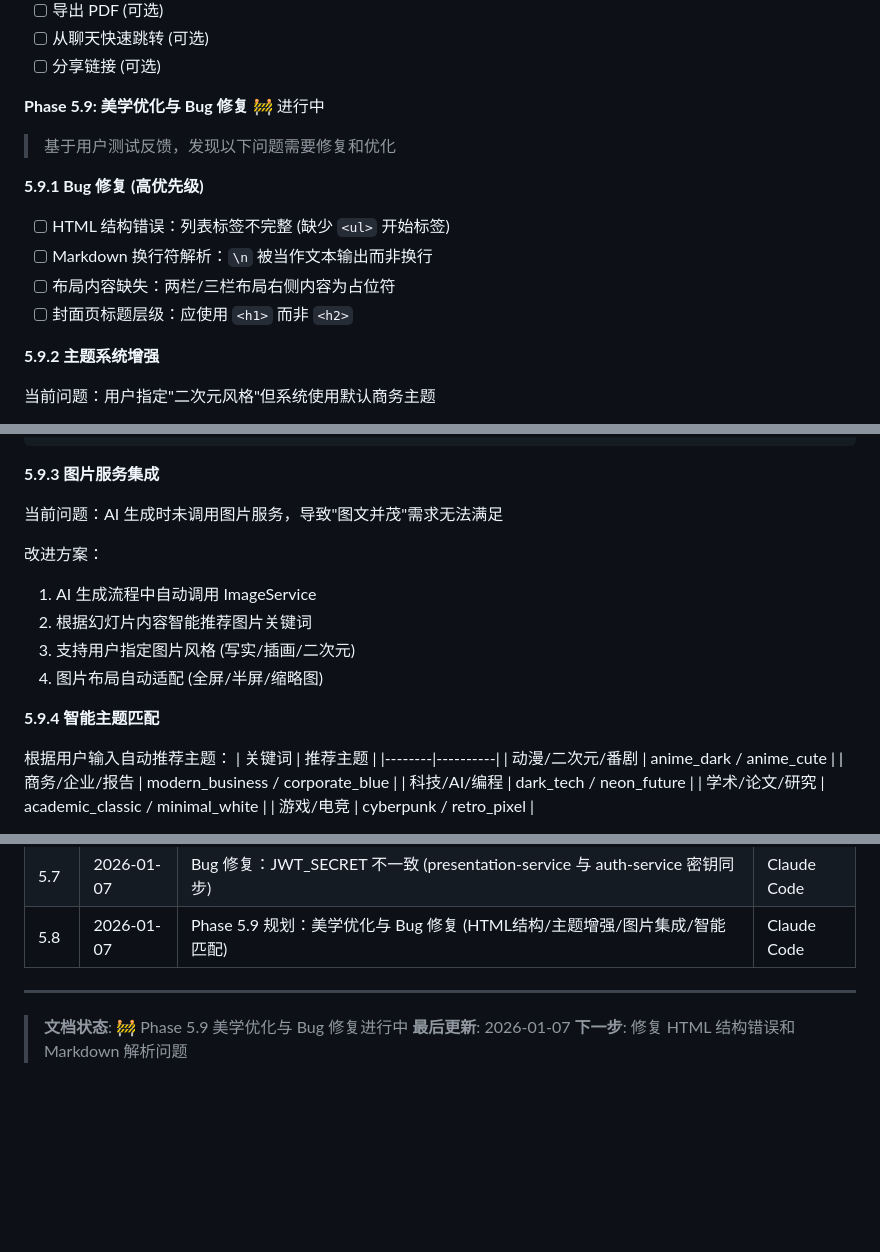
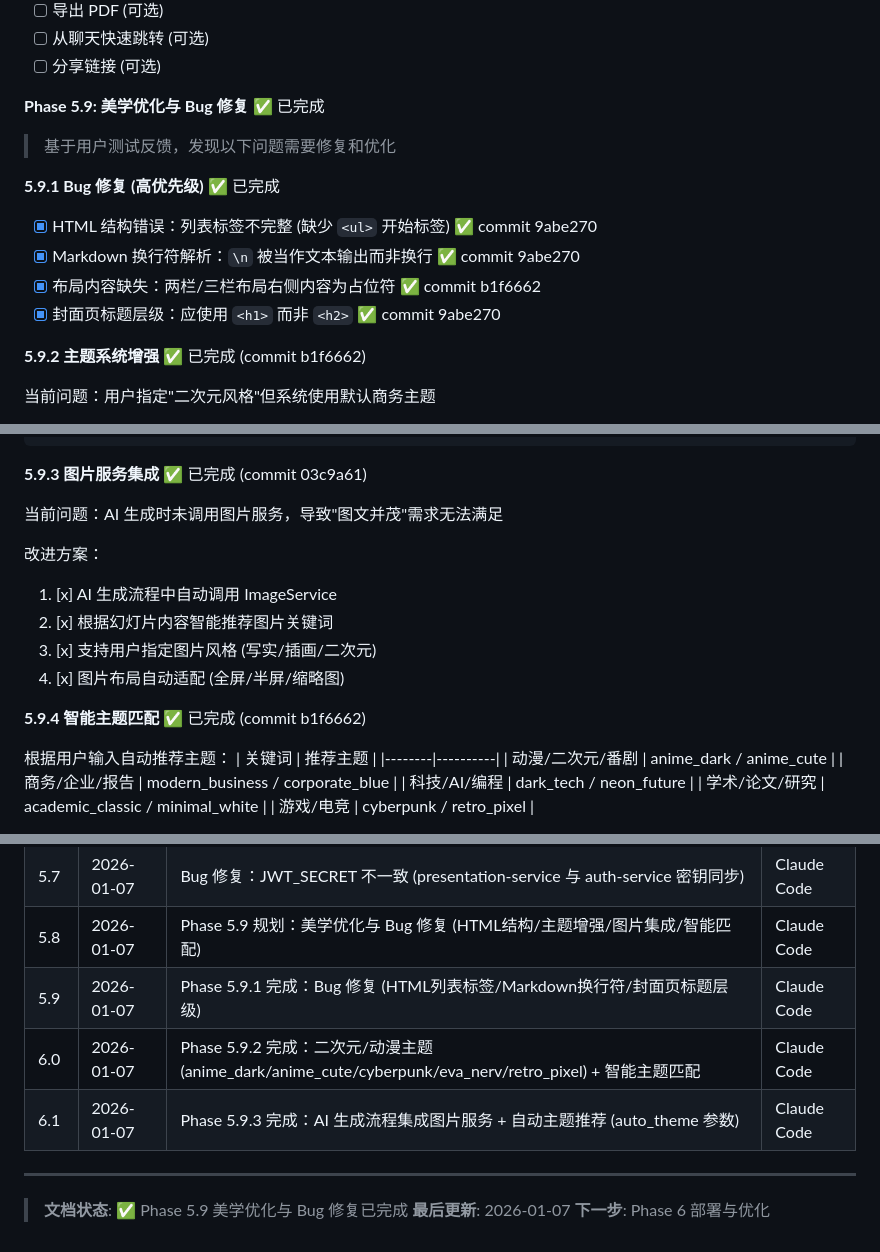
Before and after one commit to 16Miku/LangChain-Agent, a Markdown page: Note/Plan-V9.md, 3 parts joined by grey strips. Rendered like a GitHub page; blank space fills up the shorter version.

Commit message:
docs(plan): 更新 Phase 5.9 完成状态
## 完成内容

### Phase 5.9.1 Bug 修复 ✅
- HTML 列表标签不完整 (缺少 <ul> 开始标签)
- Markdown 换行符解析 (\n 被当作文本输出)
- 封面页标题层级 (应使用 h1 而非 h2)

### Phase 5.9.2 主题系统增强 ✅
- 新增 5 种二次元/动漫主题 (anime_dark, anime_cute, cyberpunk, eva_nerv, retro_pixel)
- 智能主题匹配 (50+ 关键词映射)

### Phase 5.9.3 图片服务集成 ✅
- AI 生成流程自动添加图片
- 根据幻灯片内容智能推荐图片关键词
- 支持 auto_theme 参数自动推荐主题

## 测试状态
- 85 项测试全部通过

🤖 Generated with [Claude Code](https://claude.com/claude-code)

Co-Authored-By: Claude <noreply@anthropic.com>

````diff
--- a/Note/Plan-V9.md
+++ b/Note/Plan-V9.md
@@ -2456,18 +2456,18 @@ CREATE INDEX idx_slide_versions_presentation ON slide_versions(presentation_id);
 - [ ] 从聊天快速跳转 (可选)
 - [ ] 分享链接 (可选)
 
-**Phase 5.9: 美学优化与 Bug 修复** 🚧 进行中
+**Phase 5.9: 美学优化与 Bug 修复** ✅ 已完成
 
 > 基于用户测试反馈，发现以下问题需要修复和优化
 
-**5.9.1 Bug 修复 (高优先级)**
-
-- [ ] HTML 结构错误：列表标签不完整 (缺少 `<ul>` 开始标签)
-- [ ] Markdown 换行符解析：`\n` 被当作文本输出而非换行
-- [ ] 布局内容缺失：两栏/三栏布局右侧内容为占位符
-- [ ] 封面页标题层级：应使用 `<h1>` 而非 `<h2>`
-
-**5.9.2 主题系统增强**
+**5.9.1 Bug 修复 (高优先级)** ✅ 已完成
+
+- [x] HTML 结构错误：列表标签不完整 (缺少 `<ul>` 开始标签) ✅ commit 9abe270
+- [x] Markdown 换行符解析：`\n` 被当作文本输出而非换行 ✅ commit 9abe270
+- [x] 布局内容缺失：两栏/三栏布局右侧内容为占位符 ✅ commit b1f6662
+- [x] 封面页标题层级：应使用 `<h1>` 而非 `<h2>` ✅ commit 9abe270
+
+**5.9.2 主题系统增强** ✅ 已完成 (commit b1f6662)
 
 当前问题：用户指定"二次元风格"但系统使用默认商务主题
 
@@ -2493,17 +2493,17 @@ EVA 专用配色方案：
 }
 ```
 
-**5.9.3 图片服务集成**
+**5.9.3 图片服务集成** ✅ 已完成 (commit 03c9a61)
 
 当前问题：AI 生成时未调用图片服务，导致"图文并茂"需求无法满足
 
 改进方案：
-1. AI 生成流程中自动调用 ImageService
-2. 根据幻灯片内容智能推荐图片关键词
-3. 支持用户指定图片风格 (写实/插画/二次元)
-4. 图片布局自动适配 (全屏/半屏/缩略图)
-
-**5.9.4 智能主题匹配**
+1. [x] AI 生成流程中自动调用 ImageService
+2. [x] 根据幻灯片内容智能推荐图片关键词
+3. [x] 支持用户指定图片风格 (写实/插画/二次元)
+4. [x] 图片布局自动适配 (全屏/半屏/缩略图)
+
+**5.9.4 智能主题匹配** ✅ 已完成 (commit b1f6662)
 
 根据用户输入自动推荐主题：
 | 关键词 | 推荐主题 |
@@ -2997,8 +2997,11 @@ class PresentationConfig(BaseModel):
 | 5.6 | 2026-01-07 | Bug 修复：导出 HTML 中文文件名编码 (RFC 5987 filename* 参数支持 UTF-8) | Claude Code |
 | 5.7 | 2026-01-07 | Bug 修复：JWT_SECRET 不一致 (presentation-service 与 auth-service 密钥同步) | Claude Code |
 | 5.8 | 2026-01-07 | Phase 5.9 规划：美学优化与 Bug 修复 (HTML结构/主题增强/图片集成/智能匹配) | Claude Code |
+| 5.9 | 2026-01-07 | Phase 5.9.1 完成：Bug 修复 (HTML列表标签/Markdown换行符/封面页标题层级) | Claude Code |
+| 6.0 | 2026-01-07 | Phase 5.9.2 完成：二次元/动漫主题 (anime_dark/anime_cute/cyberpunk/eva_nerv/retro_pixel) + 智能主题匹配 | Claude Code |
+| 6.1 | 2026-01-07 | Phase 5.9.3 完成：AI 生成流程集成图片服务 + 自动主题推荐 (auto_theme 参数) | Claude Code |
 
 ---
-> **文档状态**: 🚧 Phase 5.9 美学优化与 Bug 修复进行中
+> **文档状态**: ✅ Phase 5.9 美学优化与 Bug 修复已完成
 > **最后更新**: 2026-01-07
-> **下一步**: 修复 HTML 结构错误和 Markdown 解析问题
+> **下一步**: Phase 6 部署与优化
````
